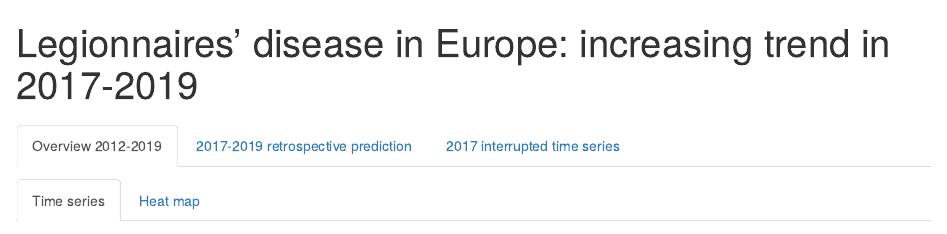
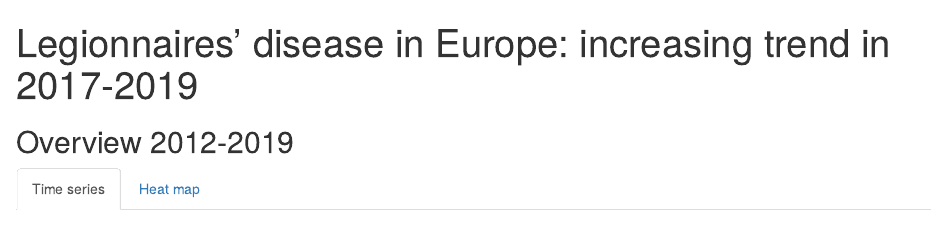
Before and after one commit to jonsam19/legi_analysis, an R Markdown document (Scripts/legi_analysis.Rmd): the page in a window 1100 px wide, from its top. Rendered offline with R 4.5, knitr and Pandoc, with nearby package versions; drawn as R Markdown's standard HTML page in place of the format the file asks for; some code elsewhere in the file could not run offline.

````diff
--- a/Scripts/legi_analysis.Rmd
+++ b/Scripts/legi_analysis.Rmd
@@ -1,15 +1,13 @@
 ---
 title: "Legionnaires’ disease in Europe: increasing trend in 2017-2019"
 output:
-  html_document:
-  html_notebook:
+  rmdformats::readthedown:
 editor_options:
   chunk_output_type: console
 ---
 
 ```{r setup, include=FALSE}
-knitr::opts_chunk$set(fig.width = 10, fig.height = 5,
-  echo=FALSE, warning=FALSE, message=FALSE)
+knitr::opts_chunk$set(echo=FALSE, warning=FALSE, message=FALSE)
 
 ##################### Settings ##################
 rm(list=ls())
@@ -138,8 +136,6 @@
                                          unique(legi_tsibble$Gender)!="UNK"]
 ```
 
-
-# {.tabset}
 
 ## Overview 2012-2019 {.tabset}
 ### Time series
````
